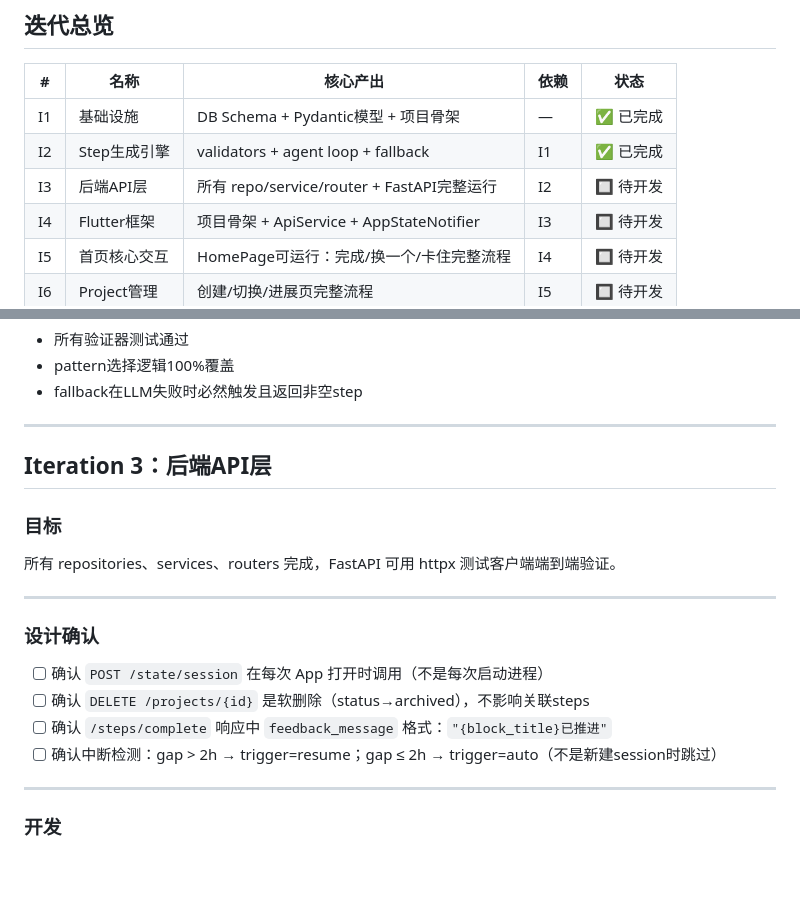
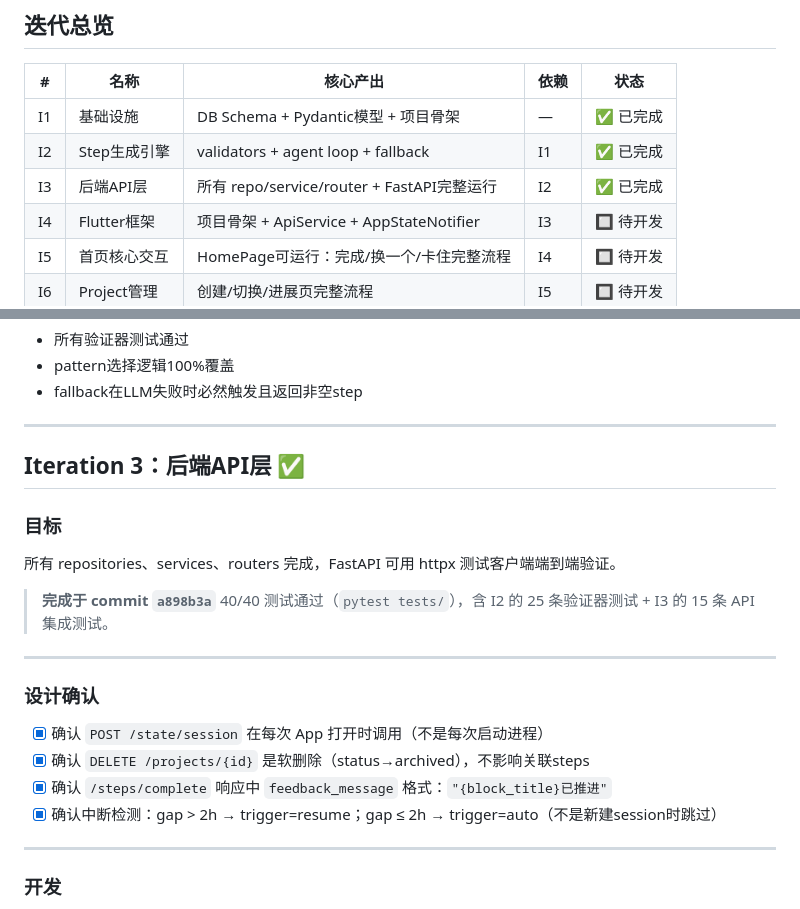
Before and after one commit to oranges0908/watch_your_energy, a Markdown page: doc/开发迭代计划.md, 2 parts joined by grey strips. Rendered like a GitHub page; blank space fills up the shorter version.

Commit message:
docs: 更新迭代计划进度 — I3 标记为已完成
Co-Authored-By: Claude Sonnet 4.6 <noreply@anthropic.com>

```diff
--- a/doc/开发迭代计划.md
+++ b/doc/开发迭代计划.md
@@ -11,7 +11,7 @@
 |---|---|---|---|---|
 | I1 | 基础设施 | DB Schema + Pydantic模型 + 项目骨架 | — | ✅ 已完成 |
 | I2 | Step生成引擎 | validators + agent loop + fallback | I1 | ✅ 已完成 |
-| I3 | 后端API层 | 所有 repo/service/router + FastAPI完整运行 | I2 | 🔲 待开发 |
+| I3 | 后端API层 | 所有 repo/service/router + FastAPI完整运行 | I2 | ✅ 已完成 |
 | I4 | Flutter框架 | 项目骨架 + ApiService + AppStateNotifier | I3 | 🔲 待开发 |
 | I5 | 首页核心交互 | HomePage可运行：完成/换一个/卡住完整流程 | I4 | 🔲 待开发 |
 | I6 | Project管理 | 创建/切换/进展页完整流程 | I5 | 🔲 待开发 |
@@ -197,19 +197,22 @@ fallback触发：mock LLM返回非法描述2次 → 返回FALLBACK_STEPS中的st
 
 ---
 
-## Iteration 3：后端API层
+## Iteration 3：后端API层 ✅
 
 ### 目标
 所有 repositories、services、routers 完成，FastAPI 可用 httpx 测试客户端端到端验证。
+
+> **完成于 commit `a898b3a`**
+> 40/40 测试通过（`pytest tests/`），含 I2 的 25 条验证器测试 + I3 的 15 条 API 集成测试。
 
 ---
 
 ### 设计确认
 
-- [ ] 确认 `POST /state/session` 在每次 App 打开时调用（不是每次启动进程）
-- [ ] 确认 `DELETE /projects/{id}` 是软删除（status→archived），不影响关联steps
-- [ ] 确认 `/steps/complete` 响应中 `feedback_message` 格式：`"{block_title}已推进"`
-- [ ] 确认中断检测：gap > 2h → trigger=resume；gap ≤ 2h → trigger=auto（不是新建session时跳过）
+- [x] 确认 `POST /state/session` 在每次 App 打开时调用（不是每次启动进程）
+- [x] 确认 `DELETE /projects/{id}` 是软删除（status→archived），不影响关联steps
+- [x] 确认 `/steps/complete` 响应中 `feedback_message` 格式：`"{block_title}已推进"`
+- [x] 确认中断检测：gap > 2h → trigger=resume；gap ≤ 2h → trigger=auto（不是新建session时跳过）
 
 ---
 
```
